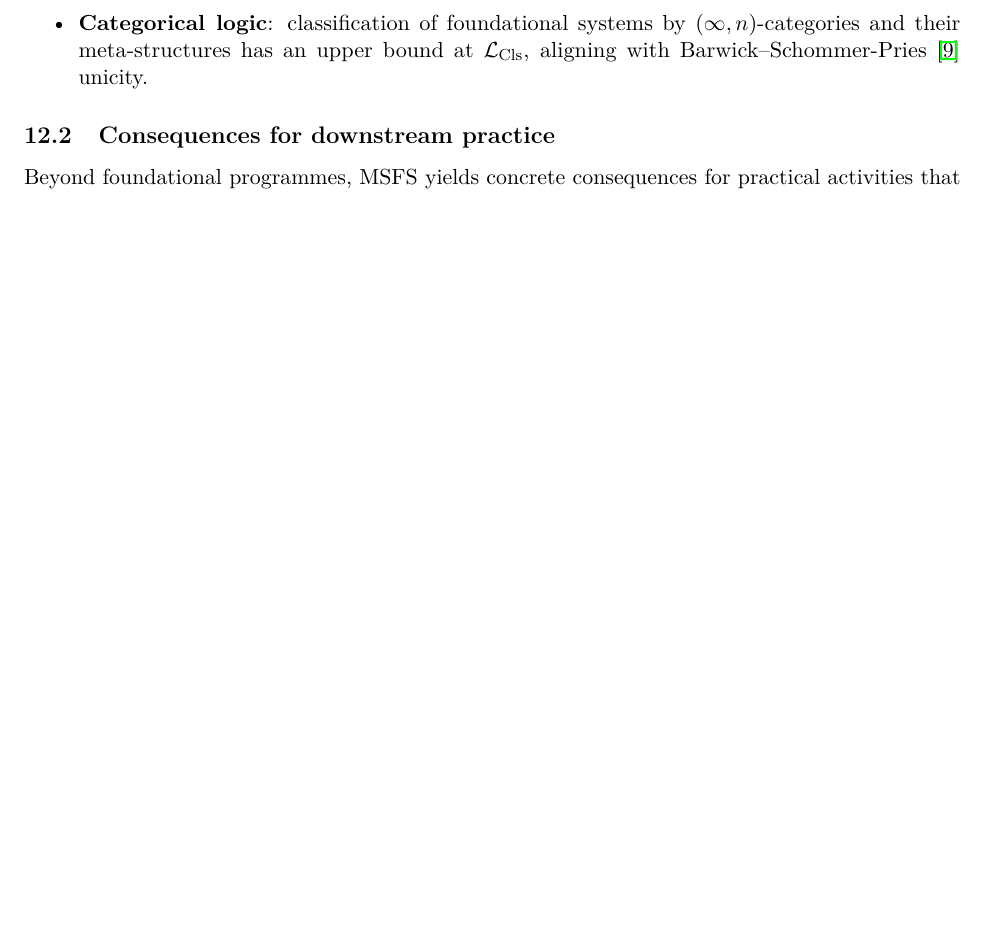
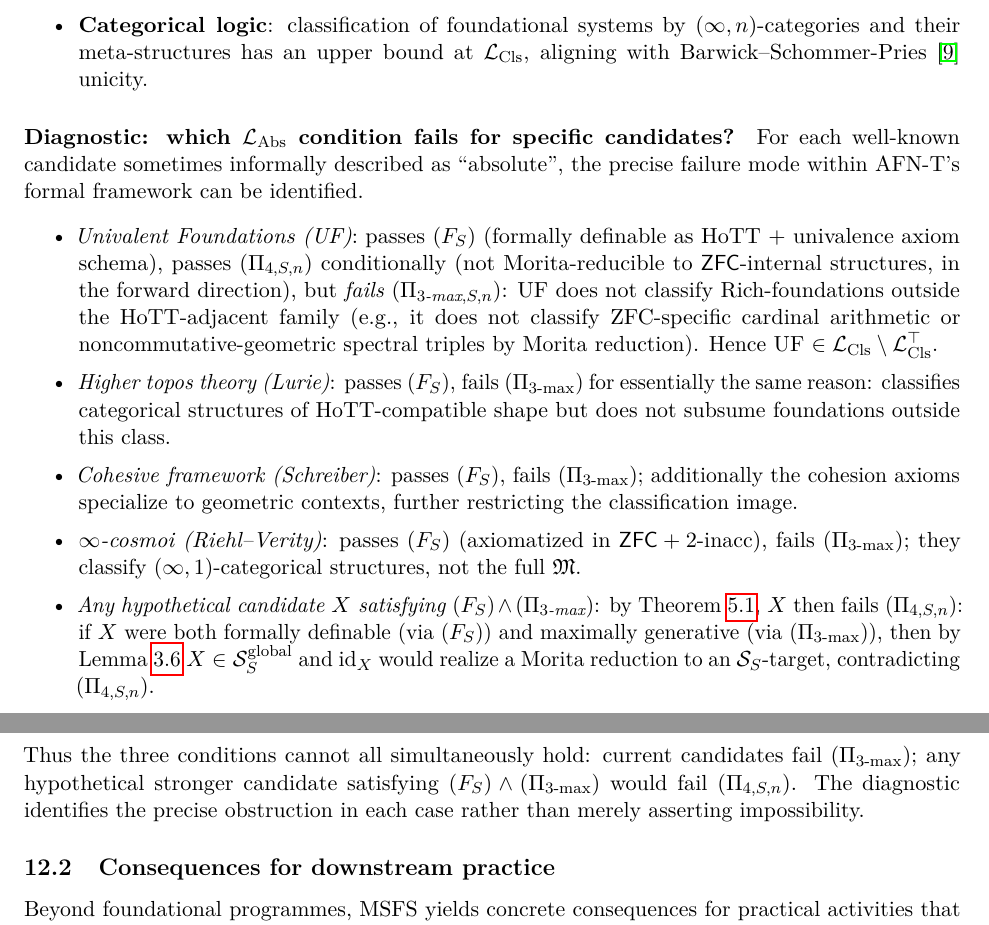
Before and after one commit to old8man/math-msfs, a LaTeX paper (paper-en/paper.tex): part of page 51 of 60 before the commit and two parts of pages 51 and 52 of 61 after it, the two joined at a grey line, cut so that both start at the same text, the shorter picture padded with empty space. Compiled offline with pdfLaTeX.

Commit message:
msfs: Pass 3 Fix 2 — diagnostic for specific candidates in §13
Attack 20 (diagnostic poverty): previously §13 listed candidates
bounded by AFN-T without specifying WHICH L_Abs condition fails.
Now explicit per-candidate diagnostic.

New paragraph 'Diagnostic: which L_Abs condition fails for specific
candidates?' — for each well-known candidate informally described
as 'absolute', identifies precise failure mode:

- Univalent Foundations: passes (F_S), passes (Π_4) conditionally,
  FAILS (Π_3-max) — doesn't classify ZFC-specific or NCG structures
- Higher topos theory (Lurie): passes (F_S), fails (Π_3-max)
- Cohesive framework (Schreiber): passes (F_S), fails (Π_3-max) +
  cohesion specialization
- ∞-cosmoi (Riehl-Verity): passes (F_S), fails (Π_3-max) — classifies
  (∞,1)-categorical structures not full fM
- Any hypothetical X satisfying (F_S) ∧ (Π_3-max): by thm:afnt-alpha
  fails (Π_4) via id_X Morita-reduction

Transforms abstract no-go into concrete obstruction map: current
candidates fail (Π_3-max); any stronger hypothetical candidate would
fail (Π_4). Each failure point precisely identified.

Build: 61 pp, 0 undefined cits, 0 undefined refs.

```diff
--- a/paper-en/paper.tex
+++ b/paper-en/paper.tex
@@ -1665,6 +1665,16 @@ AFN-T imposes a uniform structural bound on every current foundational programme
 \item \textbf{Categorical logic}: classification of foundational systems by $(\infty, n)$-categories and their meta-structures has an upper bound at $\LCls$, aligning with Barwick--Schommer-Pries~\cite{BarwickSchommerPries2021} unicity.
 \end{itemize}
 
+\paragraph{Diagnostic: which $\LAbs$ condition fails for specific candidates?} For each well-known candidate sometimes informally described as ``absolute'', the precise failure mode within AFN-T's formal framework can be identified.
+\begin{itemize}\setlength{\itemsep}{1pt}
+\item \emph{Univalent Foundations (UF)}: passes $(F_S)$ (formally definable as HoTT + univalence axiom schema), passes $(\Pi_{4, S, n})$ conditionally (not Morita-reducible to $\ZFC$-internal structures, in the forward direction), but \emph{fails $(\Pi_{3\text{-max}, S, n})$}: UF does not classify Rich-foundations outside the HoTT-adjacent family (e.g., it does not classify ZFC-specific cardinal arithmetic or noncommutative-geometric spectral triples by Morita reduction). Hence UF $\in \LCls \setminus \LClsMax$.
+\item \emph{Higher topos theory (Lurie)}: passes $(F_S)$, fails $(\Pi_{3\text{-max}})$ for essentially the same reason: classifies categorical structures of HoTT-compatible shape but does not subsume foundations outside this class.
+\item \emph{Cohesive framework (Schreiber)}: passes $(F_S)$, fails $(\Pi_{3\text{-max}})$; additionally the cohesion axioms specialize to geometric contexts, further restricting the classification image.
+\item \emph{$\infty$-cosmoi (Riehl--Verity)}: passes $(F_S)$ (axiomatized in $\ZFC + 2\text{-inacc}$), fails $(\Pi_{3\text{-max}})$; they classify $(\infty, 1)$-categorical structures, not the full $\fM$.
+\item \emph{Any hypothetical candidate $X$ satisfying $(F_S) \wedge (\Pi_{3\text{-max}})$}: by Theorem~\ref{thm:afnt-alpha}, $X$ then fails $(\Pi_{4, S, n})$: if $X$ were both formally definable (via $(F_S)$) and maximally generative (via $(\Pi_{3\text{-max}})$), then by Lemma~\ref{lem:SS-membership} $X \in \cS_S^{\mathrm{global}}$ and $\id_X$ would realize a Morita reduction to an $\cS_S$-target, contradicting $(\Pi_{4, S, n})$.
+\end{itemize}
+Thus the three conditions cannot all simultaneously hold: current candidates fail $(\Pi_{3\text{-max}})$; any hypothetical stronger candidate satisfying $(F_S) \wedge (\Pi_{3\text{-max}})$ would fail $(\Pi_{4, S, n})$. The diagnostic identifies the precise obstruction in each case rather than merely asserting impossibility.
+
 \subsection{Consequences for downstream practice}
 
 Beyond foundational programmes, MSFS yields concrete consequences for practical activities that aggregate or compare mathematical content.
```
